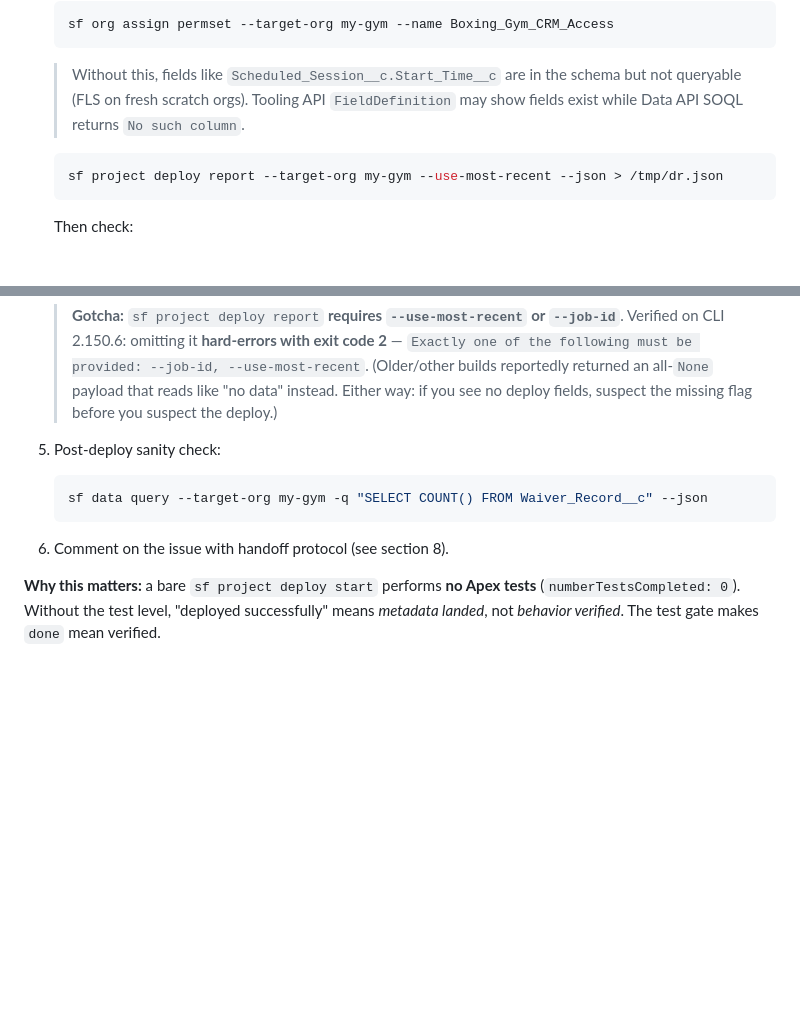
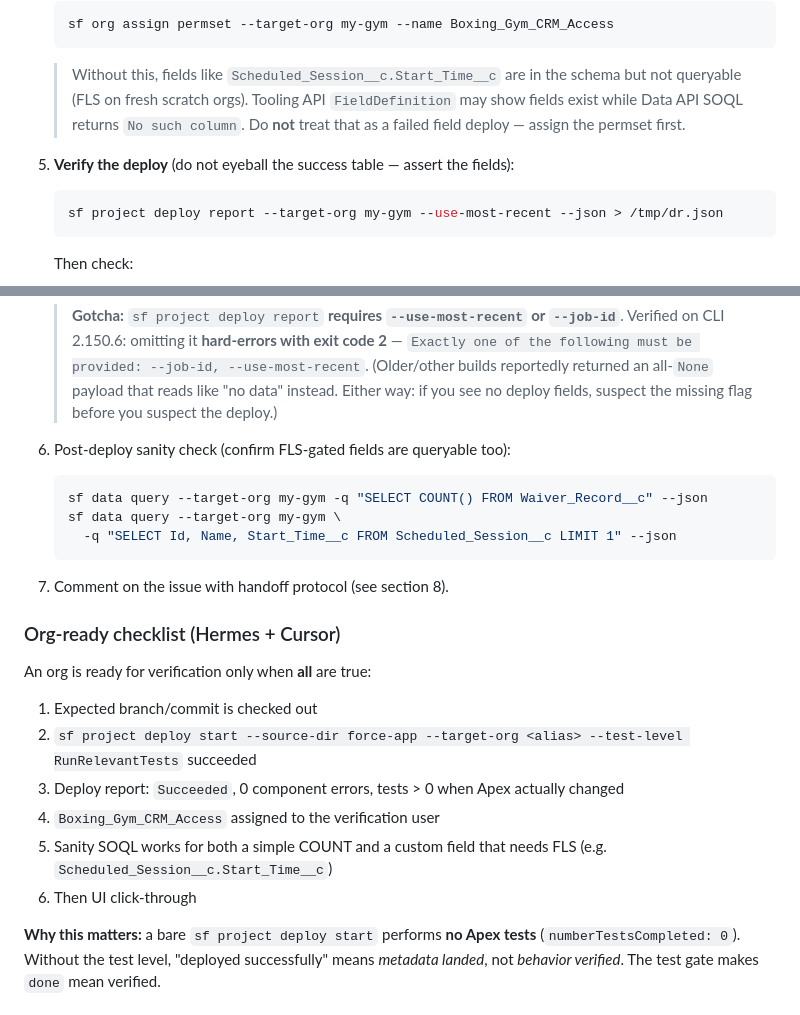
Before and after one commit to chicken-tights-labs/sf-headless-crm, a Markdown page: docs/WORKFLOW.md, 2 parts joined by grey strips. GitHub-like rendering; blank space fills up the shorter version.

````diff
--- a/docs/WORKFLOW.md
+++ b/docs/WORKFLOW.md
@@ -100,7 +100,10 @@ After PR merges to `main`:
 
    > Without this, fields like `Scheduled_Session__c.Start_Time__c` are in the schema
    > but not queryable (FLS on fresh scratch orgs). Tooling API `FieldDefinition` may
-   > show fields exist while Data API SOQL returns `No such column`.
+   > show fields exist while Data API SOQL returns `No such column`. Do **not** treat
+   > that as a failed field deploy — assign the permset first.
+
+5. **Verify the deploy** (do not eyeball the success table — assert the fields):
 
    ```bash
    sf project deploy report --target-org my-gym --use-most-recent --json > /tmp/dr.json
@@ -134,11 +137,24 @@ After PR merges to `main`:
    > "no data" instead. Either way: if you see no deploy fields, suspect the missing
    > flag before you suspect the deploy.)
 
-5. Post-deploy sanity check:
+6. Post-deploy sanity check (confirm FLS-gated fields are queryable too):
    ```bash
    sf data query --target-org my-gym -q "SELECT COUNT() FROM Waiver_Record__c" --json
+   sf data query --target-org my-gym \
+     -q "SELECT Id, Name, Start_Time__c FROM Scheduled_Session__c LIMIT 1" --json
    ```
-6. Comment on the issue with handoff protocol (see section 8).
+7. Comment on the issue with handoff protocol (see section 8).
+
+### Org-ready checklist (Hermes + Cursor)
+
+An org is ready for verification only when **all** are true:
+
+1. Expected branch/commit is checked out
+2. `sf project deploy start --source-dir force-app --target-org <alias> --test-level RunRelevantTests` succeeded
+3. Deploy report: `Succeeded`, 0 component errors, tests > 0 when Apex actually changed
+4. `Boxing_Gym_CRM_Access` assigned to the verification user
+5. Sanity SOQL works for both a simple COUNT and a custom field that needs FLS (e.g. `Scheduled_Session__c.Start_Time__c`)
+6. Then UI click-through
 
 **Why this matters:** a bare `sf project deploy start` performs **no Apex tests**
 (`numberTestsCompleted: 0`). Without the test level, "deployed successfully" means
````
Also changed, not shown: docs/ci-validation-gotchas.md (+10 -12 lines), docs/environment.md (+12 -8 lines).
